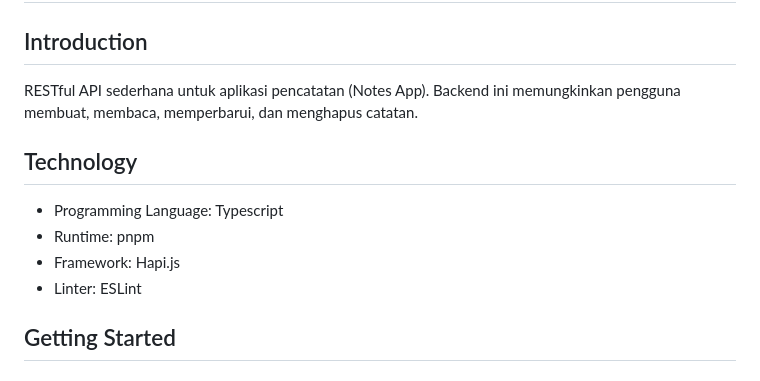
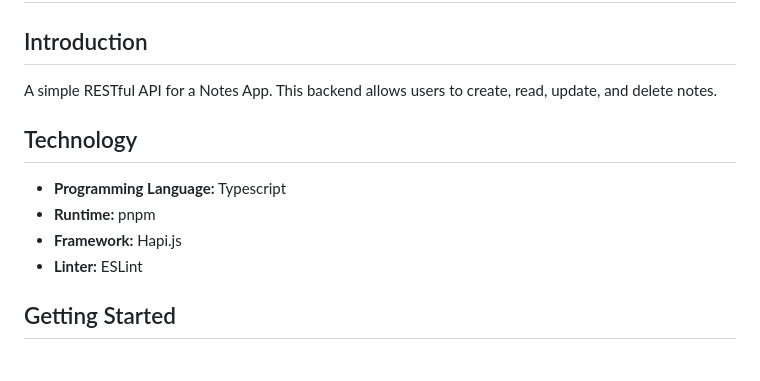
Before and after one commit to AnamSadat/notes-app-backend-api, a Markdown page: README.md, the part around one of its changes. GitHub-like rendering.

```diff
--- a/README.md
+++ b/README.md
@@ -2,14 +2,14 @@
 
 ## Introduction
 
-RESTful API sederhana untuk aplikasi pencatatan (Notes App). Backend ini memungkinkan pengguna membuat, membaca, memperbarui, dan menghapus catatan.
+A simple RESTful API for a Notes App. This backend allows users to create, read, update, and delete notes.
 
 ## Technology
 
-- Programming Language: Typescript
-- Runtime: pnpm
-- Framework: Hapi.js
-- Linter: ESLint
+- **Programming Language:** Typescript
+- **Runtime:** pnpm
+- **Framework:** Hapi.js
+- **Linter:** ESLint
 
 ## Getting Started
 
```
Also changed, not shown: other parts of README.md (+7 -7 lines).
